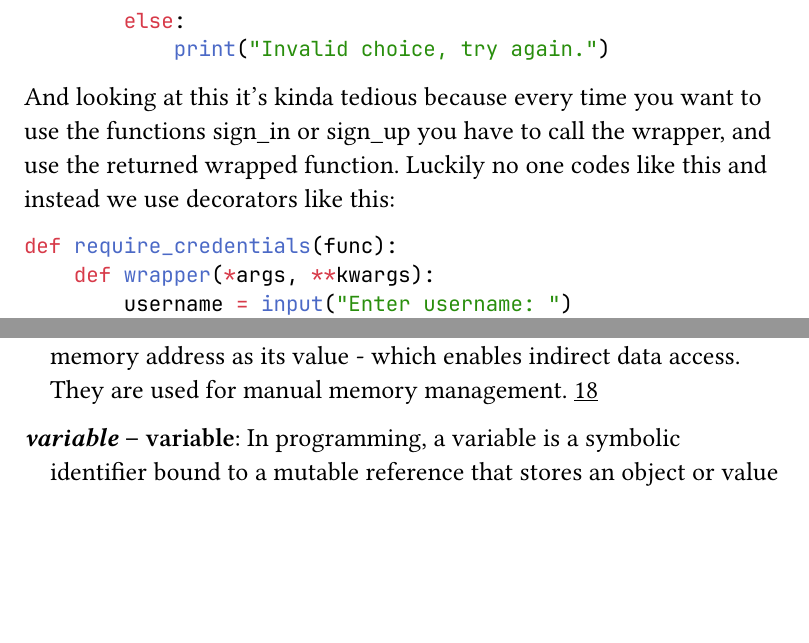
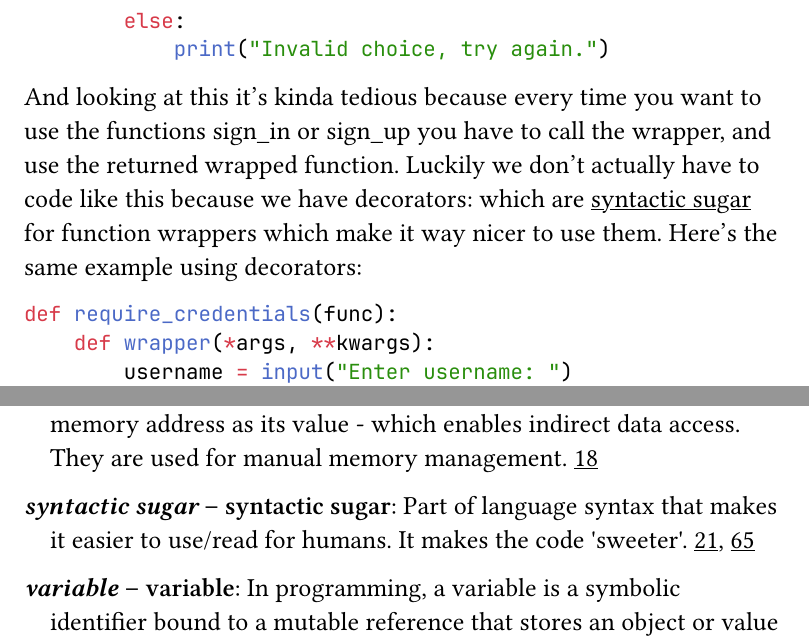
Before and after one commit to EpicBrainUser/python-booklet, a Typst document (python_booklet.typ, which reads lib/glossary.typ): two parts of pages 65 and 118 of 118, joined at a grey line, cut so that both start at the same text, the shorter picture padded with empty space. The pictures show the PDF file python_booklet.pdf that the author committed with the source.

Commit message:
Add some syntactic sugar to glossary

````diff
--- a/lib/glossary.typ
+++ b/lib/glossary.typ
@@ -78,8 +78,13 @@
     short: "memory",
     long: "main memory",
     description: "Computer memory stores data for immediate use by the computer. This is referring to RAM - Random Access Memory."
+  ),
+  (
+    key: "syn-sug",
+    short: "syntactic sugar",
+    long: "syntactic sugar",
+    description: "Part of language syntax that makes it easier to use/read for humans. It makes the code 'sweeter'."
   )
-
 
 )
 
--- a/python_booklet.typ
+++ b/python_booklet.typ
@@ -1837,7 +1838,7 @@ if __name__ == "__main__":
             print("Invalid choice, try again.")
 ```
 
-And looking at this it's kinda tedious because every time you want to use the functions sign_in or sign_up you have to call the wrapper, and use the returned wrapped function. Luckily no one codes like this and instead we use decorators like this: \
+And looking at this it's kinda tedious because every time you want to use the functions sign_in or sign_up you have to call the wrapper, and use the returned wrapped function. Luckily we don't actually have to code like this because we have decorators: which are #gls("syn-sug") for function wrappers which make it way nicer to use them. Here's the same example using decorators: \
 
 ```python
 def require_credentials(func):
````
Also changed, not shown: python_booklet.pdf, python_booklet.typ (3 more changed lines).
